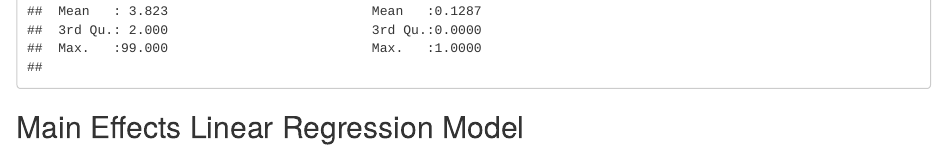
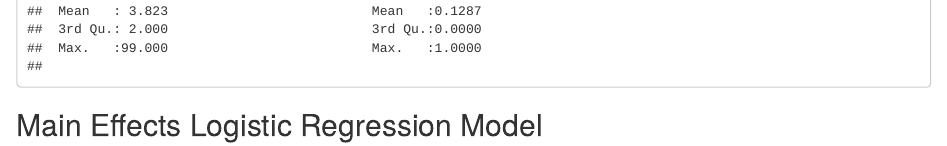
Before and after one commit to Tomo-Okada/TO628_Group_4, an R Markdown document (Prosper_Group_4_Rev2.Rmd): the page in a window 1100 px wide, from 18110 px down before the commit and from 18220 px down after it, so that both start at the same text. The pictures show the output file Prosper_Group_4_Rev2.html that the author committed with the source, opened offline; long lines of code are wrapped.

Commit message:
Changed annotation of Logistic regression model

````diff
--- a/Prosper_Group_4_Rev2.Rmd
+++ b/Prosper_Group_4_Rev2.Rmd
@@ -132,7 +132,7 @@ summary(project_list)
 
 ```
 
-## Main Effects Linear Regression Model
+## Main Effects Logistic Regression Model
 
 ```{r}
 
````
Also changed, not shown: Prosper_Group_4_Rev2.html.
